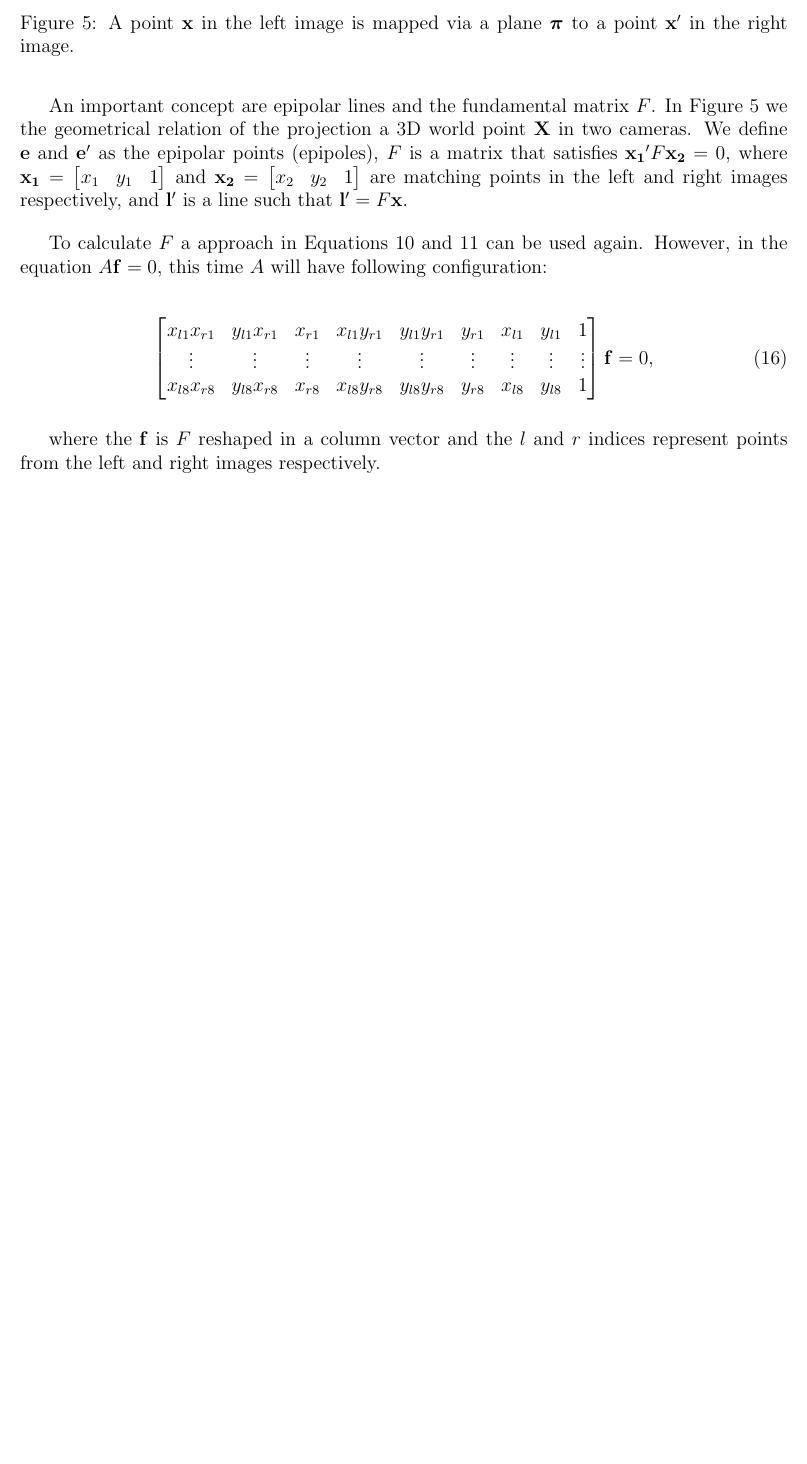
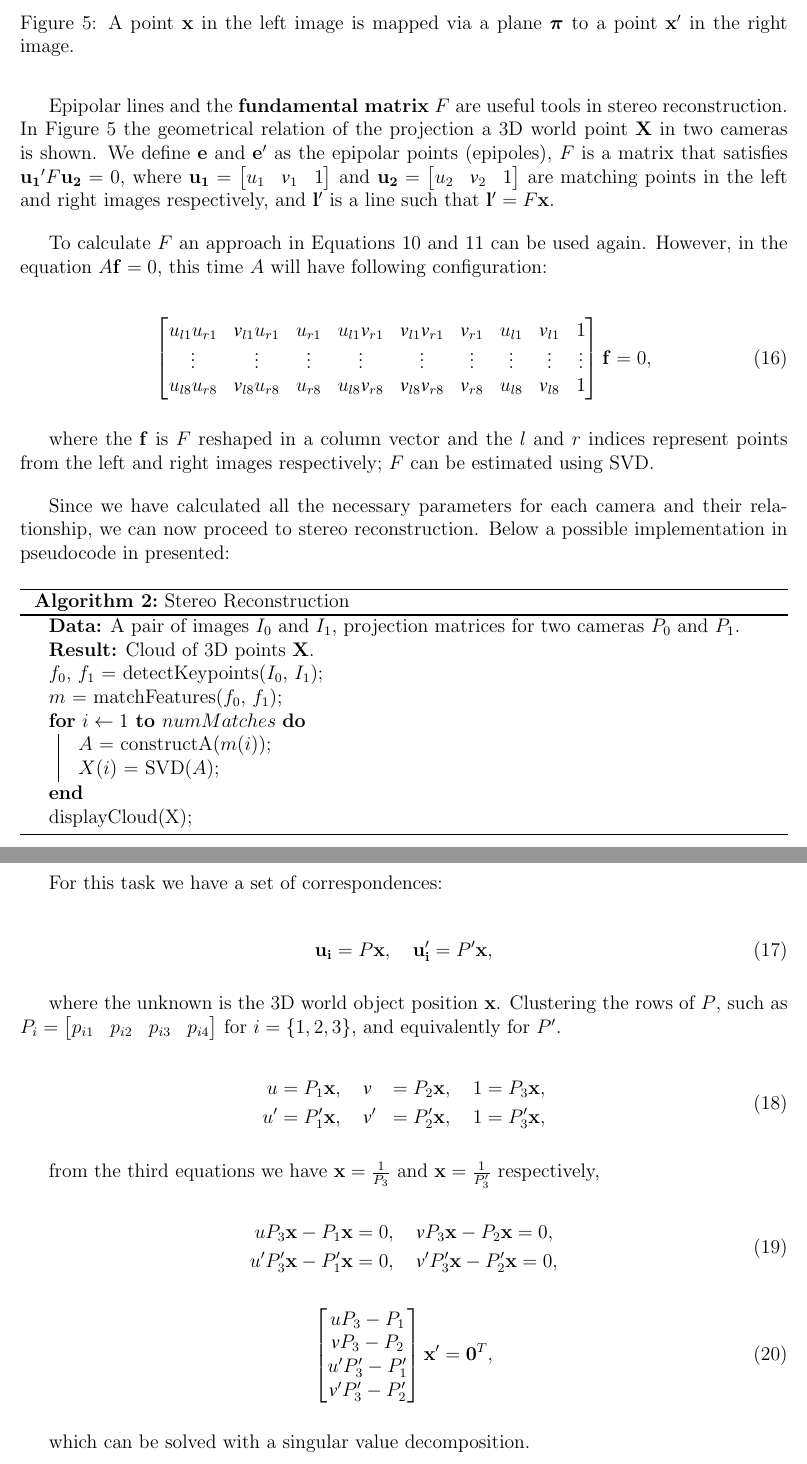
Before and after one commit to Era-Dorta/bath-vu-coursework, a LaTeX document (report/vu_report.tex): part of page 9 of 9 before the commit and two parts of pages 9 and 10 of 10 after it, the two joined at a grey line, cut so that both start at the same text, the shorter picture padded with empty space. Compiled offline with pdfLaTeX.

Commit message:
Added triangulation equations

```diff
--- a/report/vu_report.tex
+++ b/report/vu_report.tex
@@ -7,6 +7,8 @@
 \usepackage{placeins}
 \setlength{\parskip}{1em} %Paragraph spacing
 \usepackage[ruled]{algorithm2e}
+\DeclareSymbolFont{matha}{OML}{txmi}{m}{it}% txfonts
+\DeclareMathSymbol{\vv}{\mathord}{matha}{118}
 
 \begin{document}
 
@@ -348,24 +363,79 @@ For the decomposition only the first three columns in $P$ will be used, and $\ma
 	\caption{A point $\mathbf{x}$ in the left image is mapped via a plane $\boldsymbol{\pi}$ to a point $\mathbf{x}'$ in the right image.}\label{fig:epipolarLines}
 \end{figure}
 
-An important concept are epipolar lines and the fundamental matrix $F$.
-In Figure~\ref{fig:epipolarLines} we the geometrical relation of the projection a 3D world point $\mathbf{X}$ in two cameras.
-We define $\mathbf{e}$ and $\mathbf{e}'$ as the epipolar points (epipoles), $F$ is a matrix that satisfies $\mathbf{x_1}'F\mathbf{x_2} = 0$, where $\mathbf{x_1} = \begin{bmatrix} x_1 & y_1 & 1 \end{bmatrix}$ and $\mathbf{x_2} = \begin{bmatrix} x_2 & y_2 & 1 \end{bmatrix}$ are matching points in the left and right images respectively, and $\mathbf{l}'$ is a line such that $\mathbf{l}' = F\mathbf{x}$.
+Epipolar lines and the \textbf{fundamental matrix} $F$ are useful tools in stereo reconstruction.
+In Figure~\ref{fig:epipolarLines} the geometrical relation of the projection a 3D world point $\mathbf{X}$ in two cameras is shown.
+We define $\mathbf{e}$ and $\mathbf{e}'$ as the epipolar points (epipoles), $F$ is a matrix that satisfies $\mathbf{u_1}'F\mathbf{u_2} = 0$, where $\mathbf{u_1} = \begin{bmatrix} u_1 & \vv_1 & 1 \end{bmatrix}$ and $\mathbf{u_2} = \begin{bmatrix} u_2 & \vv_2 & 1 \end{bmatrix}$ are matching points in the left and right images respectively, and $\mathbf{l}'$ is a line such that $\mathbf{l}' = F\mathbf{x}$.
 
-To calculate $F$ a approach in Equations~\ref{eq:originalH} and~\ref{eq:derivatingH} can be used again.
+To calculate $F$ an approach in Equations~\ref{eq:originalH} and~\ref{eq:derivatingH} can be used again.
 However, in the equation $A\mathbf{f} = 0$, this time $A$ will have following configuration:
 
 \begin{equation}
 \begin{bmatrix}
-x_{l1} x_{r1} & y_{l1} x_{r1} & x_{r1} & x_{l1} y_{r1} & y_{l1} y_{r1} & y_{r1} & x_{l1} & y_{l1} & 1 \\
+u_{l1} u_{r1} & 	\vv_{l1} u_{r1} & u_{r1} & u_{l1} \vv_{r1} & \vv_{l1} \vv_{r1} & \vv_{r1} & u_{l1} & \vv_{l1} & 1 \\
 \vdots & \vdots & \vdots & \vdots & \vdots & \vdots & \vdots & \vdots & \vdots  \\
-x_{l8} x_{r8} & y_{l8} x_{r8} & x_{r8} & x_{l8} y_{r8} & y_{l8} y_{r8} & y_{r8} & x_{l8} & y_{l8} & 1
+u_{l8} u_{r8} & \vv_{l8} u_{r8} & u_{r8} & u_{l8} \vv_{r8} & \vv_{l8} \vv_{r8} & \vv_{r8} & u_{l8} & \vv_{l8} & 1
 \end{bmatrix}
 \mathbf{f}
 = 0,
 \end{equation}
 
-where the $\mathbf{f}$ is $F$ reshaped in a column vector and the $l$ and $r$ indices represent points from the left and right images respectively.
+where the $\mathbf{f}$ is $F$ reshaped in a column vector and the $l$ and $r$ indices represent points from the left and right images respectively; $F$ can be estimated using SVD.
+
+Since we have calculated all the necessary parameters for each camera and their relationship, we can now proceed to stereo reconstruction.
+Below a possible implementation in pseudocode in presented:
+
+\begin{algorithm}[H]
+ \caption{Stereo Reconstruction}
+ \KwData{A pair of images $I_0$ and $I_1$, projection matrices for two cameras $P_0$ and $P_1$.}
+ \KwResult{Cloud of 3D points $\mathbf{X}$.}
+ $f_0$, $f_1$ = detectKeypoints($I_0$, $I_1$)\;
+ $m$ = matchFeatures($f_0$, $f_1$)\;
+ \For{$i\leftarrow 1$ \KwTo $numMatches$ }{
+	$A$ = constructA($m(i)$)\;
+	$X(i)$ = SVD($A$)\;
+ }
+ displayCloud(X)\;
+\end{algorithm}
+
+For this task we have a set of correspondences:
+
+\begin{equation}
+ \mathbf{u_{i}} = P\mathbf{x}, \quad \mathbf{u'_{i}} = P'\mathbf{x},
+\end{equation}
+
+where the unknown is the 3D world object position $\mathbf{x}$.
+Clustering the rows of $P$, such as $P_i = \begin{bmatrix} p_{i1} & p_{i2} & p_{i3} & p_{i4}  \end{bmatrix}$ for $i = \lbrace 1, 2, 3 \rbrace$, and equivalently for $P'$.
+
+\begin{equation}
+\begin{aligned}
+ u &= P_1\mathbf{x}, \quad \vv &= P_2\mathbf{x}, \quad 1 &= P_3\mathbf{x},\\
+ u' &= P_1'\mathbf{x}, \quad \vv' &= P_2'\mathbf{x}, \quad 1 &= P_3'\mathbf{x},\\
+\end{aligned}
+\end{equation}
+
+from the third equations we have  $\mathbf{x} = \frac{1}{P_3}$ and $\mathbf{x} = \frac{1}{P_3'}$ respectively,
+
+\begin{equation}
+\begin{aligned}
+	uP_3\mathbf{x} - P_1\mathbf{x} &= 0, \quad \vv P_3\mathbf{x} - P_2\mathbf{x} = 0,\\
+	u'P_3'\mathbf{x} - P_1'\mathbf{x} &= 0, \quad \vv' P_3'\mathbf{x} - P_2'\mathbf{x} = 0,\\
+\end{aligned}
+\end{equation}
+
+\begin{equation}
+	\begin{bmatrix}
+	uP_3 - P_1 \\
+	\vv P_3 - P_2 \\
+	u'P_3' - P_1' \\
+	\vv' P_3' - P_2'
+	\end{bmatrix}
+	%
+	\mathbf{x}'
+	= \mathbf{0}^T,
+\end{equation}
+
+which can be solved with a singular value decomposition.
 
 \end{document}
 
```
Also changed, not shown: report/vu_report.pdf, report/vu_report.tex (39 more changed lines), 1 other file.
